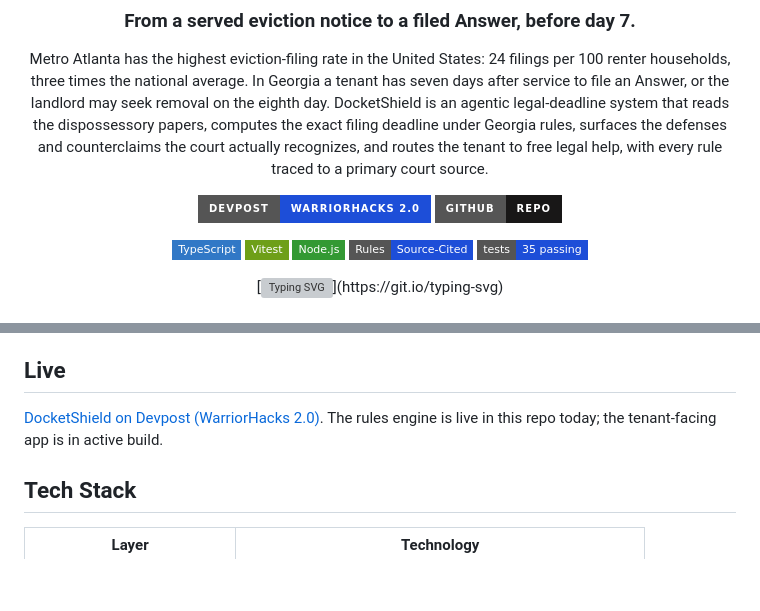
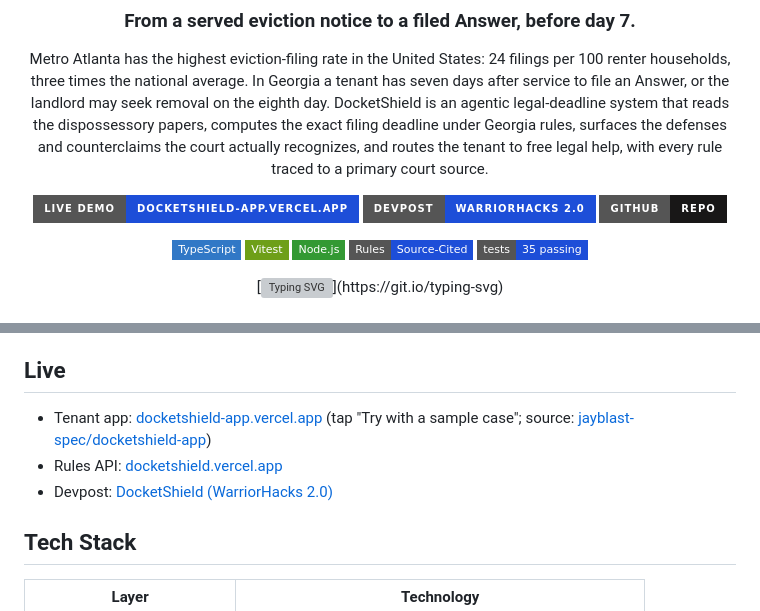
Before and after one commit to jayblast-spec/docketshield, a Markdown page: README.md, 2 parts joined by grey strips. GitHub-like rendering; badges without logos; blank space fills up the shorter version; grey boxes are pictures that could not be loaded.

Commit message:
README: link the live tenant app

```diff
--- a/README.md
+++ b/README.md
@@ -6,6 +6,7 @@
 
 Metro Atlanta has the highest eviction-filing rate in the United States: 24 filings per 100 renter households, three times the national average. In Georgia a tenant has seven days after service to file an Answer, or the landlord may seek removal on the eighth day. DocketShield is an agentic legal-deadline system that reads the dispossessory papers, computes the exact filing deadline under Georgia rules, surfaces the defenses and counterclaims the court actually recognizes, and routes the tenant to free legal help, with every rule traced to a primary court source.
 
+[![Live Demo](https://img.shields.io/badge/Live_Demo-docketshield--app.vercel.app-1D4ED8?style=for-the-badge&logo=vercel)](https://docketshield-app.vercel.app)
 [![Devpost](https://img.shields.io/badge/Devpost-WarriorHacks_2.0-1D4ED8?style=for-the-badge&logo=devpost)](https://devpost.com/software/warriorhacks-team-arknet-digital-lakshmi)
 [![GitHub Repo](https://img.shields.io/badge/GitHub-Repo-181717?style=for-the-badge&logo=github)](https://github.com/jayblast-spec/docketshield)
 
@@ -35,7 +36,9 @@ DocketShield turns the most dangerous week of a renter's life into a clear, corr
 
 ## Live
 
-[DocketShield on Devpost (WarriorHacks 2.0)](https://devpost.com/software/warriorhacks-team-arknet-digital-lakshmi). The rules engine is live in this repo today; the tenant-facing app is in active build.
+- Tenant app: [docketshield-app.vercel.app](https://docketshield-app.vercel.app) (tap "Try with a sample case"; source: [jayblast-spec/docketshield-app](https://github.com/jayblast-spec/docketshield-app))
+- Rules API: [docketshield.vercel.app](https://docketshield.vercel.app/api/health)
+- Devpost: [DocketShield (WarriorHacks 2.0)](https://devpost.com/software/warriorhacks-team-arknet-digital-lakshmi)
 
 ## Tech Stack
 
```
